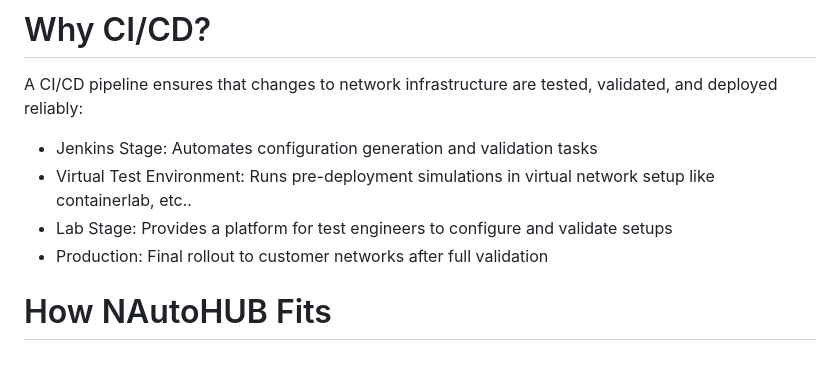
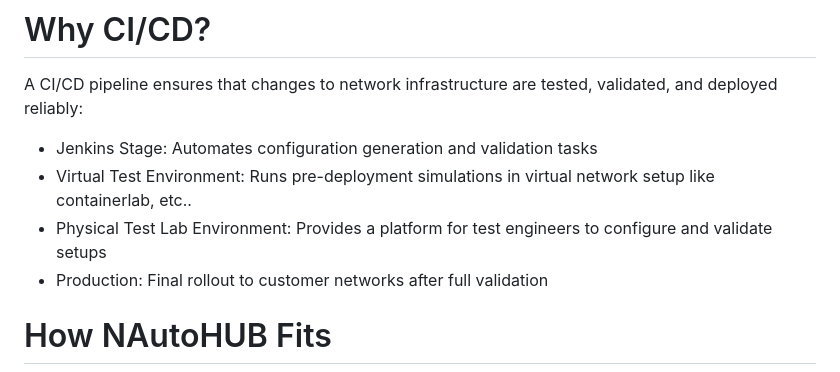
Before and after one commit to CUBoulder-Ashwin/NAutoHUB, a Markdown page: README.md, the part around the change. GitHub-like rendering.

```diff
--- a/README.md
+++ b/README.md
@@ -21,7 +21,7 @@ NSOT is the core of NAutoHUB. It includes:
 A CI/CD pipeline ensures that changes to network infrastructure are tested, validated, and deployed reliably:
 - Jenkins Stage: Automates configuration generation and validation tasks
 - Virtual Test Environment: Runs pre-deployment simulations in virtual network setup like containerlab, etc..
-- Lab Stage: Provides a platform for test engineers to configure and validate setups
+- Physical Test Lab Environment: Provides a platform for test engineers to configure and validate setups
 - Production: Final rollout to customer networks after full validation
 
 # How NAutoHUB Fits
```
